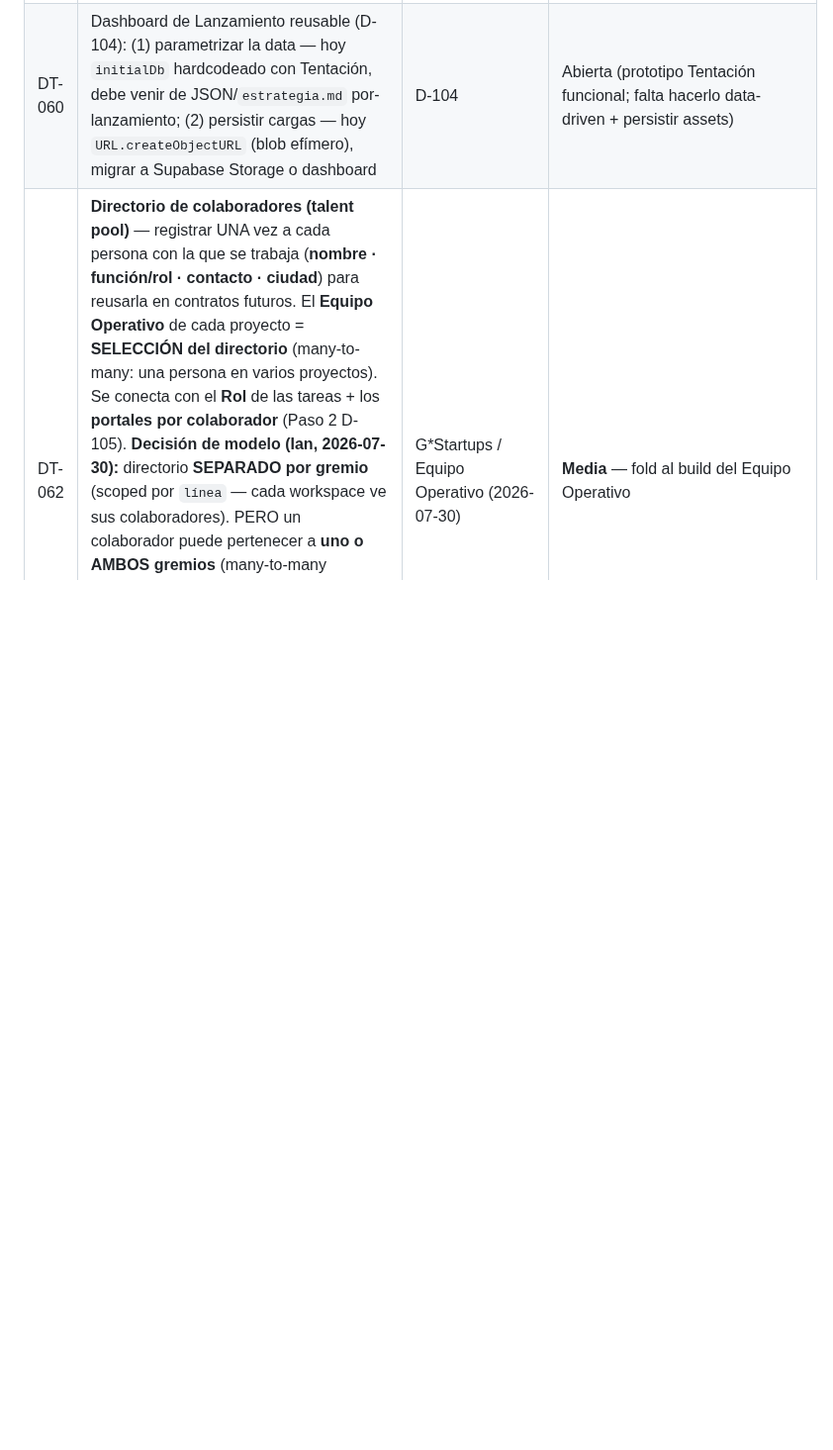
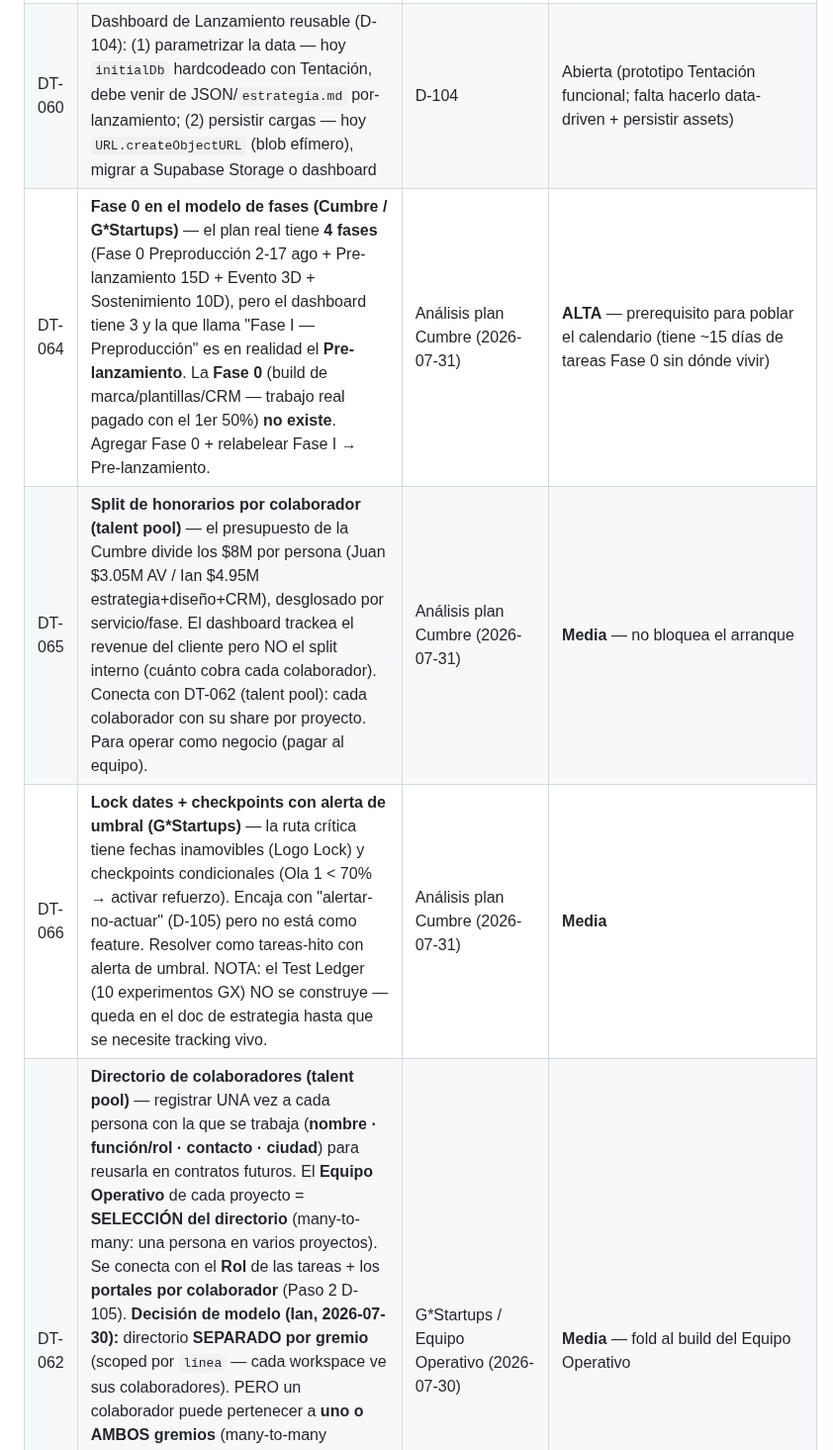
Before and after one commit to ianroavilla02/BOVEDA-GROWTHStars, a Markdown page: 03_PROTOCOLOS/deudas-tecnicas/REGISTRO-DEUDA-TECNICA.md, the part around the change. Shown at 99% size. Rendered like a GitHub page; blank space fills up the shorter version.

Commit message:
deuda: DT-064 (Fase 0), DT-065 (split honorarios), DT-066 (lock dates/checkpoints) del analisis plan Cumbre

```diff
--- a/03_PROTOCOLOS/deudas-tecnicas/REGISTRO-DEUDA-TECNICA.md
+++ b/03_PROTOCOLOS/deudas-tecnicas/REGISTRO-DEUDA-TECNICA.md
@@ -15,6 +15,9 @@
 | DT-020 | **CERRADA (2026-07-15, ~20:17 UTC-5, commit ac00279 en BOVEDA).** Scope reducido a RECKLESS: Ery ya tenía `contexto.md` (DT-053); Jot4 R descartado por `inactive`. Se creó `06_CLIENTES/reckless/contexto.md` destilando auditoría musical, auditoría de redes, síntesis growth, Brand Book, 7 actas de reunión e informe de cierre junio 2026. Validación: `GET /api/artist/reckless/dashboard` devuelve HTTP 200 con `boveda.contexto` de 17,287 caracteres. **Pendiente de verificar:** año de nacimiento exacto de Reckless (día 9 de agosto confirmado; año no recordado). | Día 7 / DT-053 | Cerrada — ver traza en detalle expandido |
 | DT-059 | ~~**Toasts que mienten:** el dashboard tenía 71 mutaciones y solo 26 chequeos de `.ok`; handlers que mostraban toast de ÉXITO aunque el server respondiera 404/500 (confirmado en "+ AÑADIR MISIÓN")~~ | Paridad Vista de Sello (2026-07-16) | **CERRADA (2026-07-16, commit `4e94ebd`)** — barrido completo: helper `apiMutate` (index.html:4447, hace `throw new Error` si `!res.ok`) cubre 37 call sites + 16 con `result.error`; las 72 mutaciones verifican la respuesta, **0 mienten**. Verificado por G*S-CTO: `apiMutate` lanza en `!res.ok`, y DELETE con id inexistente → HTTP 500 muestra el error real, no toast verde. Bloqueaba D-102 (el switch de pago); ya resuelto |
 | DT-060 | Dashboard de Lanzamiento reusable (D-104): (1) parametrizar la data — hoy `initialDb` hardcodeado con Tentación, debe venir de JSON/`estrategia.md` por-lanzamiento; (2) persistir cargas — hoy `URL.createObjectURL` (blob efímero), migrar a Supabase Storage o dashboard | D-104 | Abierta (prototipo Tentación funcional; falta hacerlo data-driven + persistir assets) |
+| DT-064 | **Fase 0 en el modelo de fases (Cumbre / G\*Startups)** — el plan real tiene **4 fases** (Fase 0 Preproducción 2-17 ago + Pre-lanzamiento 15D + Evento 3D + Sostenimiento 10D), pero el dashboard tiene 3 y la que llama "Fase I — Preproducción" es en realidad el **Pre-lanzamiento**. La **Fase 0** (build de marca/plantillas/CRM — trabajo real pagado con el 1er 50%) **no existe**. Agregar Fase 0 + relabelear Fase I → Pre-lanzamiento. | Análisis plan Cumbre (2026-07-31) | **ALTA** — prerequisito para poblar el calendario (tiene ~15 días de tareas Fase 0 sin dónde vivir) |
+| DT-065 | **Split de honorarios por colaborador (talent pool)** — el presupuesto de la Cumbre divide los $8M por persona (Juan $3.05M AV / Ian $4.95M estrategia+diseño+CRM), desglosado por servicio/fase. El dashboard trackea el revenue del cliente pero NO el split interno (cuánto cobra cada colaborador). Conecta con DT-062 (talent pool): cada colaborador con su share por proyecto. Para operar como negocio (pagar al equipo). | Análisis plan Cumbre (2026-07-31) | **Media** — no bloquea el arranque |
+| DT-066 | **Lock dates + checkpoints con alerta de umbral (G\*Startups)** — la ruta crítica tiene fechas inamovibles (Logo Lock) y checkpoints condicionales (Ola 1 < 70% → activar refuerzo). Encaja con "alertar-no-actuar" (D-105) pero no está como feature. Resolver como tareas-hito con alerta de umbral. NOTA: el Test Ledger (10 experimentos GX) NO se construye — queda en el doc de estrategia hasta que se necesite tracking vivo. | Análisis plan Cumbre (2026-07-31) | **Media** |
 | DT-062 | **Directorio de colaboradores (talent pool)** — registrar UNA vez a cada persona con la que se trabaja (**nombre · función/rol · contacto · ciudad**) para reusarla en contratos futuros. El **Equipo Operativo** de cada proyecto = **SELECCIÓN del directorio** (many-to-many: una persona en varios proyectos). Se conecta con el **Rol** de las tareas + los **portales por colaborador** (Paso 2 D-105). **Decisión de modelo (Ian, 2026-07-30):** directorio **SEPARADO por gremio** (scoped por `línea` — cada workspace ve sus colaboradores). PERO un colaborador puede pertenecer a **uno o AMBOS gremios** (many-to-many persona↔gremio, **sin duplicar el registro**) — ej. Juan Mora y Andrés Fierro (directores AV de G\*S) que harán trabajos en G\*Startups → aparecen en ambos directorios. La **asignación** a un proyecto carga la línea. Los roles son seleccionables/agregables por contrato (como ya está). | G\*Startups / Equipo Operativo (2026-07-30) | **Media** — fold al build del Equipo Operativo |
 | DT-063 | **Entregable obligatorio por tarea → auto-"Terminado" (G\*Startups)** — cada tarea tiene un **entregable** (link O documento). Regla de status: **SIN entregable** la tarea solo puede ser "Sin iniciar" o "En progreso"; al **adjuntar el entregable se marca automáticamente "Terminado"** (evidencia = entregado). **"Aprobado"** = validación manual de Ian (paso final tras Terminado, es el único responsable). Reusar el mecanismo de adjuntos/Storage existente. Nota: el auto-Terminado NO contradice "alertar-no-actuar" (D-105) — es un estado **DERIVADO de un hecho** (existe el entregable), no una acción silenciosa que esconde un problema. | G\*Startups / tareas (2026-07-30) | **Media** — parte del build de tareas de la Cumbre |
 | DT-061 | **Pipeline de desarrollo web in-home (G*Startups)** — estructura de agentes para dejar de subcontratar (~$1200 USD/página) y capturar el margen. **(1) DECIDIR EL STACK primero** (2 carriles: **Shopify/WooCommerce** para tiendas que opera el cliente; **UN stack custom estándar** —ej. Astro/Next+Tailwind+CMS headless— para landings/custom; NUNCA snowflakes distintos = la estandarización es el multiplicador). **(2) Pipeline tipo Jefe de Área** (molde Auditor Algorítmico): Spec → Frontend → Backend/Integraciones (pagos, pixels, forms) → 🔒 **QA+Seguridad (GATE obligatorio** para sitios con pago) → Deploy+Handoff → Sostenimiento. **(3) Verdad del sostenimiento:** los agentes ASISTEN, no eliminan; Ian sigue dueño del "¿está vivo?". Reductores reales = stack aburrido + estandarización + cliente edita su propio contenido (CMS). **(4) Cobrar con tier de soporte**, no mantenimiento gratis eterno. Pasarelas Colombia: Wompi/Mercado Pago/PayU/ePayco (nunca tocar datos de tarjeta = PCI). | Consulta CTO (2026-07-27) | **ALTA — días** (entran 2 contratos de desarrollo web). **Pendiente de Ian:** qué tipo de web predomina (tienda/landing/corporativa) → decide el stack principal, y sobre eso se diseña el pipeline exacto |
```
